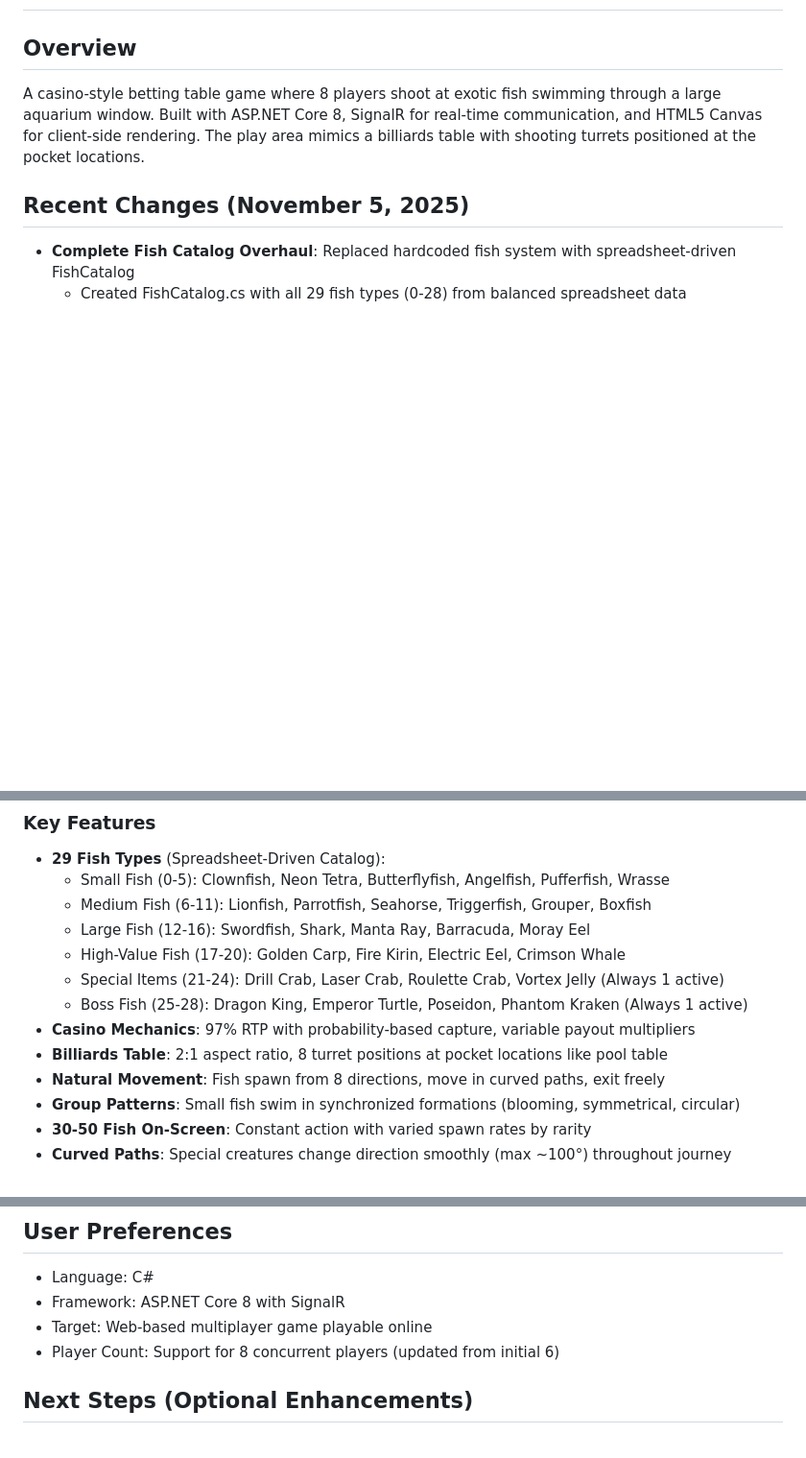
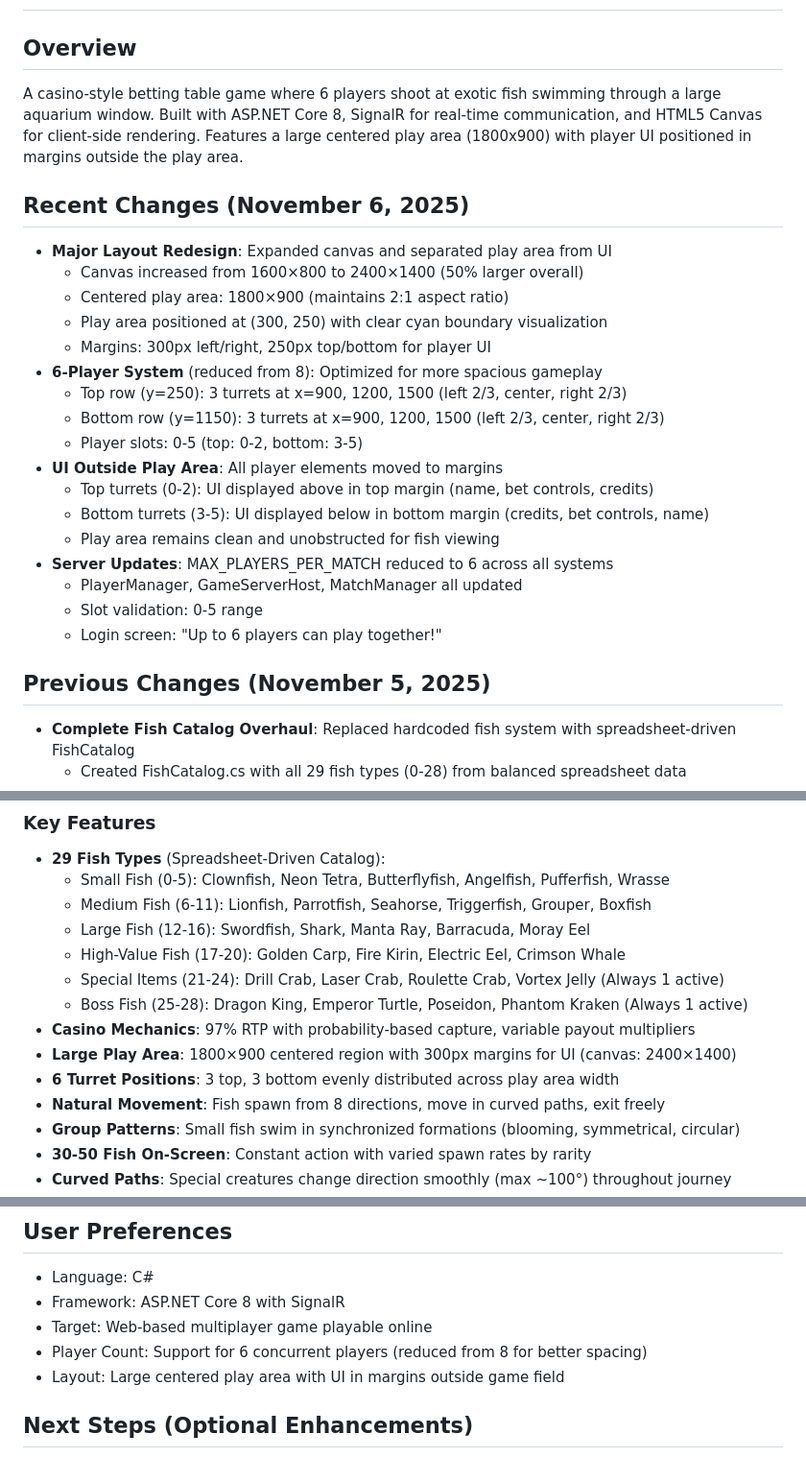
Before and after one commit to joshuakessell/Fish-game, a Markdown page: replit.md, 3 parts joined by grey strips. Shown at 96% size. GitHub-like rendering; blank space fills up the shorter version.

Commit message:
Redesign game layout and reduce player count for enhanced gameplay
Update replit.md to reflect a major layout redesign, including an expanded canvas, centered play area, and UI moved to margins. The player count has been reduced from 8 to 6, and server configurations have been updated accordingly (MAX_PLAYERS_PER_MATCH to 6, turret slots 0-5).

Replit-Commit-Author: Agent
Replit-Commit-Session-Id: e5948a0d-54ac-4850-8e6a-b0ad0af1e860
Replit-Commit-Checkpoint-Type: full_checkpoint
Replit-Commit-Event-Id: 9238a327-c2b3-4553-a9df-686e7f9b0811
Replit-Commit-Screenshot-Url: https://storage.googleapis.com/screenshot-production-us-central1/46774a53-260b-4b08-a64e-76fb82ff412a/e5948a0d-54ac-4850-8e6a-b0ad0af1e860/SwSeicq

```diff
--- a/replit.md
+++ b/replit.md
@@ -1,9 +1,28 @@
 # Ocean King 3 - Casino Betting Table Game
 
 ## Overview
-A casino-style betting table game where 8 players shoot at exotic fish swimming through a large aquarium window. Built with ASP.NET Core 8, SignalR for real-time communication, and HTML5 Canvas for client-side rendering. The play area mimics a billiards table with shooting turrets positioned at the pocket locations.
+A casino-style betting table game where 6 players shoot at exotic fish swimming through a large aquarium window. Built with ASP.NET Core 8, SignalR for real-time communication, and HTML5 Canvas for client-side rendering. Features a large centered play area (1800x900) with player UI positioned in margins outside the play area.
 
-## Recent Changes (November 5, 2025)
+## Recent Changes (November 6, 2025)
+- **Major Layout Redesign**: Expanded canvas and separated play area from UI
+  - Canvas increased from 1600×800 to 2400×1400 (50% larger overall)
+  - Centered play area: 1800×900 (maintains 2:1 aspect ratio)
+  - Play area positioned at (300, 250) with clear cyan boundary visualization
+  - Margins: 300px left/right, 250px top/bottom for player UI
+- **6-Player System** (reduced from 8): Optimized for more spacious gameplay
+  - Top row (y=250): 3 turrets at x=900, 1200, 1500 (left 2/3, center, right 2/3)
+  - Bottom row (y=1150): 3 turrets at x=900, 1200, 1500 (left 2/3, center, right 2/3)
+  - Player slots: 0-5 (top: 0-2, bottom: 3-5)
+- **UI Outside Play Area**: All player elements moved to margins
+  - Top turrets (0-2): UI displayed above in top margin (name, bet controls, credits)
+  - Bottom turrets (3-5): UI displayed below in bottom margin (credits, bet controls, name)
+  - Play area remains clean and unobstructed for fish viewing
+- **Server Updates**: MAX_PLAYERS_PER_MATCH reduced to 6 across all systems
+  - PlayerManager, GameServerHost, MatchManager all updated
+  - Slot validation: 0-5 range
+  - Login screen: "Up to 6 players can play together!"
+
+## Previous Changes (November 5, 2025)
 - **Complete Fish Catalog Overhaul**: Replaced hardcoded fish system with spreadsheet-driven FishCatalog
   - Created FishCatalog.cs with all 29 fish types (0-28) from balanced spreadsheet data
   - Categories: Small Fish (0-5), Medium Fish (6-11), Large Fish (12-16), High-Value Fish (17-20), Special Items (21-24), Boss Fish (25-28)
@@ -110,7 +129,8 @@ A casino-style betting table game where 8 players shoot at exotic fish swimming
   - Special Items (21-24): Drill Crab, Laser Crab, Roulette Crab, Vortex Jelly (Always 1 active)
   - Boss Fish (25-28): Dragon King, Emperor Turtle, Poseidon, Phantom Kraken (Always 1 active)
 - **Casino Mechanics**: 97% RTP with probability-based capture, variable payout multipliers
-- **Billiards Table**: 2:1 aspect ratio, 8 turret positions at pocket locations like pool table
+- **Large Play Area**: 1800×900 centered region with 300px margins for UI (canvas: 2400×1400)
+- **6 Turret Positions**: 3 top, 3 bottom evenly distributed across play area width
 - **Natural Movement**: Fish spawn from 8 directions, move in curved paths, exit freely
 - **Group Patterns**: Small fish swim in synchronized formations (blooming, symmetrical, circular)
 - **30-50 Fish On-Screen**: Constant action with varied spawn rates by rarity
@@ -159,7 +179,8 @@ A casino-style betting table game where 8 players shoot at exotic fish swimming
 - Language: C#
 - Framework: ASP.NET Core 8 with SignalR
 - Target: Web-based multiplayer game playable online
-- Player Count: Support for 8 concurrent players (updated from initial 6)
+- Player Count: Support for 6 concurrent players (reduced from 8 for better spacing)
+- Layout: Large centered play area with UI in margins outside game field
 
 ## Next Steps (Optional Enhancements)
 - Special weapons (Lightning Chain, Bomb with AoE)
```
Also changed, not shown: other parts of replit.md (+1 -1 lines).
